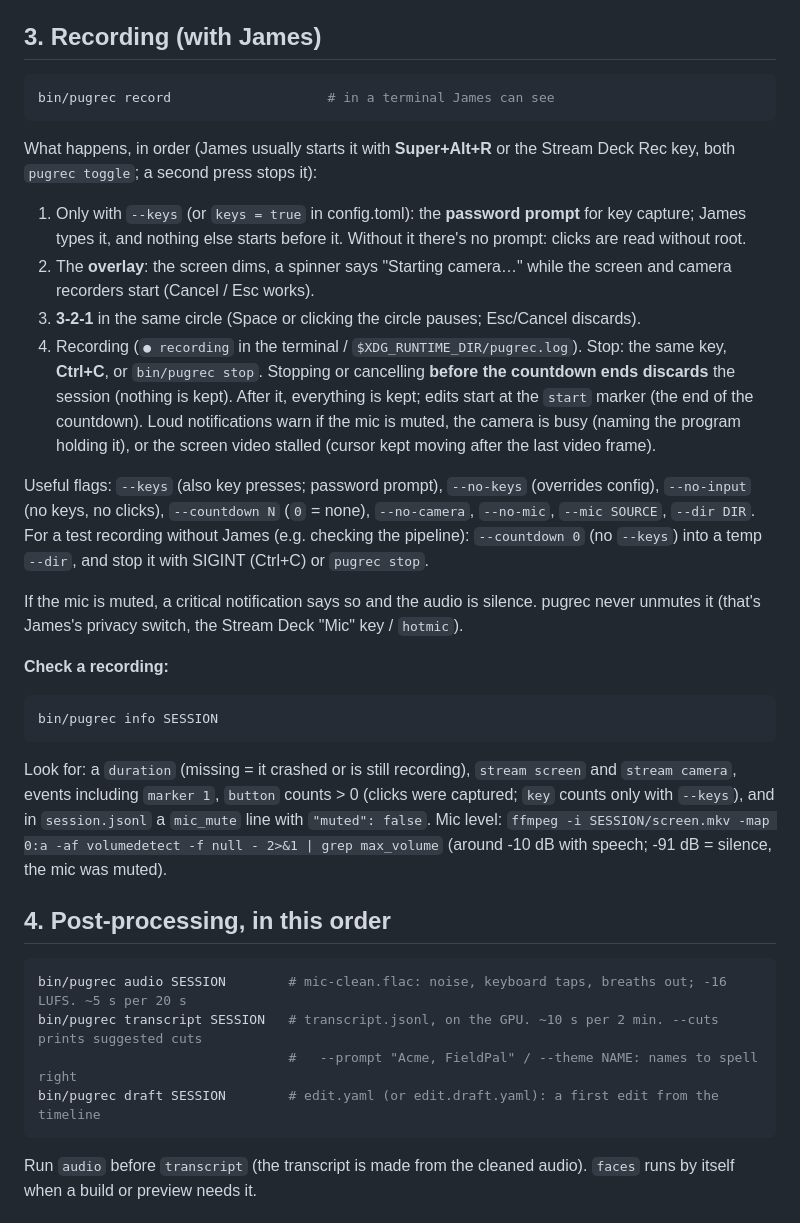
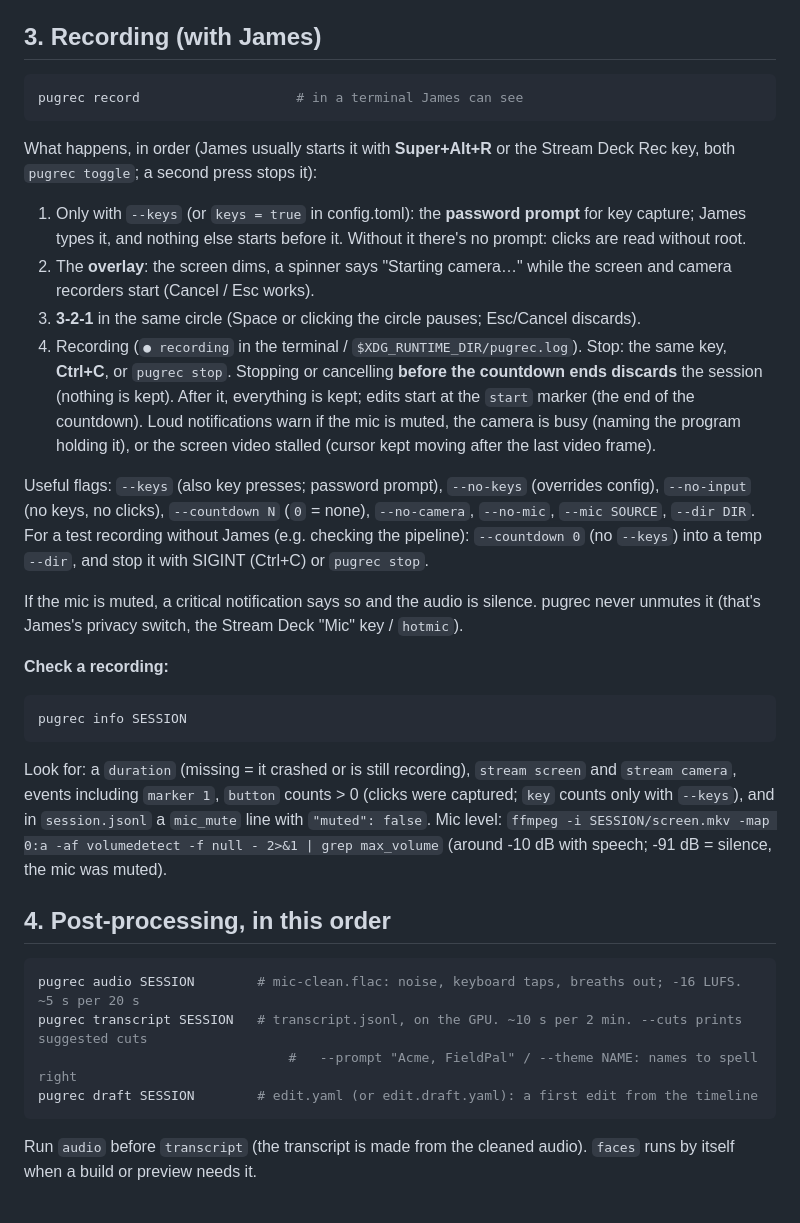
Before and after one commit to jamesashton20/pugrec, a Markdown page: GUIDE.md, the part around one of its changes. Drawn GitHub-style.

````diff
--- a/GUIDE.md
+++ b/GUIDE.md
@@ -50,7 +51,7 @@ video**. `edit.yaml` uses the same seconds ("source seconds").
 ## 3. Recording (with James)
 
 ```bash
-bin/pugrec record                    # in a terminal James can see
+pugrec record                    # in a terminal James can see
 ```
 What happens, in order (James usually starts it with **Super+Alt+R** or the Stream Deck Rec key,
 both `pugrec toggle`; a second press stops it):
@@ -61,7 +62,7 @@ both `pugrec toggle`; a second press stops it):
    recorders start (Cancel / Esc works).
 3. **3-2-1** in the same circle (Space or clicking the circle pauses; Esc/Cancel discards).
 4. Recording (`● recording` in the terminal / `$XDG_RUNTIME_DIR/pugrec.log`). Stop: the same key,
-   **Ctrl+C**, or `bin/pugrec stop`.
+   **Ctrl+C**, or `pugrec stop`.
 Stopping or cancelling **before the countdown ends discards** the session (nothing is kept). After
 it, everything is kept; edits start at the `start` marker (the end of the countdown). Loud
 notifications warn if the mic is muted, the camera is busy (naming the program holding it), or the
@@ -78,7 +79,7 @@ unmutes it (that's James's privacy switch, the Stream Deck "Mic" key / `hotmic`)
 
 **Check a recording:**
 ```bash
-bin/pugrec info SESSION
+pugrec info SESSION
 ```
 Look for: a `duration` (missing = it crashed or is still recording), `stream screen` and
 `stream camera`, events including `marker 1`, `button` counts > 0 (clicks were captured; `key`
@@ -89,10 +90,10 @@ counts only with `--keys`), and in `session.jsonl` a `mic_mute` line with `"mute
 ## 4. Post-processing, in this order
 
 ```bash
-bin/pugrec audio SESSION        # mic-clean.flac: noise, keyboard taps, breaths out; -16 LUFS. ~5 s per 20 s
-bin/pugrec transcript SESSION   # transcript.jsonl, on the GPU. ~10 s per 2 min. --cuts prints suggested cuts
+pugrec audio SESSION        # mic-clean.flac: noise, keyboard taps, breaths out; -16 LUFS. ~5 s per 20 s
+pugrec transcript SESSION   # transcript.jsonl, on the GPU. ~10 s per 2 min. --cuts prints suggested cuts
                                 #   --prompt "Acme, FieldPal" / --theme NAME: names to spell right
-bin/pugrec draft SESSION        # edit.yaml (or edit.draft.yaml): a first edit from the timeline
+pugrec draft SESSION        # edit.yaml (or edit.draft.yaml): a first edit from the timeline
 ```
 Run `audio` before `transcript` (the transcript is made from the cleaned audio). `faces` runs
 by itself when a build or preview needs it.
````
Also changed, not shown: other parts of GUIDE.md (+11 -10 lines).
